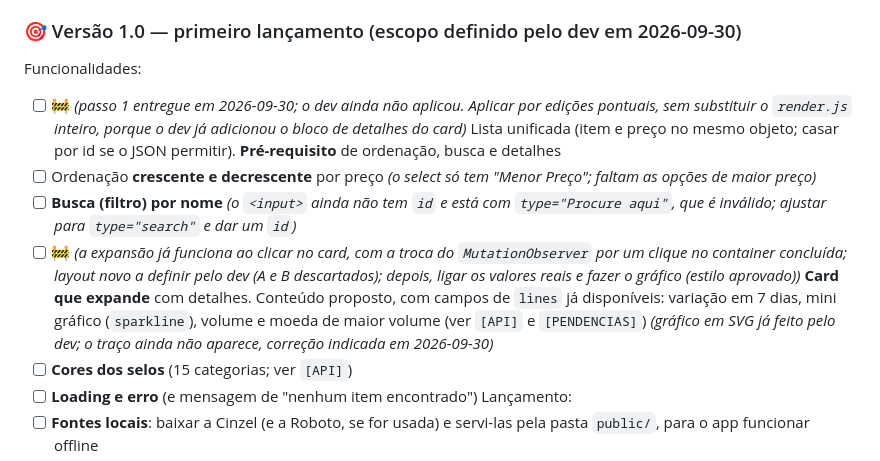
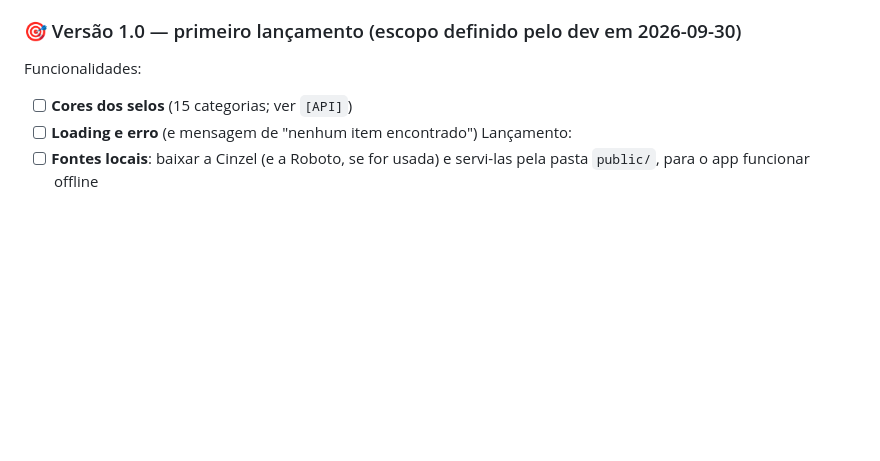
Before and after one commit to DanielATaborda/PO2API, a Markdown page: docs/PROJETO.md, the part around the change. GitHub-like rendering; blank space fills up the shorter version.

Commit message:
Update PROJETO.md
Removed outdated roadmap and checklist items, and updated the project scope and next steps for version 1.0.

```diff
--- a/docs/PROJETO.md
+++ b/docs/PROJETO.md
@@ -9,10 +9,6 @@ Marque `[x]` ao concluir. Agentes: trabalhem na **primeira fase com itens penden
 ### 🎯 Versão 1.0 — primeiro lançamento (escopo definido pelo dev em 2026-09-30)
 
 Funcionalidades:
-- [ ] 🚧 *(passo 1 entregue em 2026-09-30; o dev ainda não aplicou. Aplicar por edições pontuais, sem substituir o `render.js` inteiro, porque o dev já adicionou o bloco de detalhes do card)* Lista unificada (item e preço no mesmo objeto; casar por id se o JSON permitir). **Pré-requisito** de ordenação, busca e detalhes
-- [ ] Ordenação **crescente e decrescente** por preço *(o select só tem "Menor Preço"; faltam as opções de maior preço)*
-- [ ] **Busca (filtro) por nome** *(o `<input>` ainda não tem `id` e está com `type="Procure aqui"`, que é inválido; ajustar para `type="search"` e dar um `id`)*
-- [ ] 🚧 *(a expansão já funciona ao clicar no card, com a troca do `MutationObserver` por um clique no container concluída; layout novo a definir pelo dev (A e B descartados); depois, ligar os valores reais e fazer o gráfico (estilo aprovado))* **Card que expande** com detalhes. Conteúdo proposto, com campos de `lines` já disponíveis: variação em 7 dias, mini gráfico (`sparkline`), volume e moeda de maior volume (ver `[API]` e `[PENDENCIAS]`) *(gráfico em SVG já feito pelo dev; o traço ainda não aparece, correção indicada em 2026-09-30)*
 - [ ] **Cores dos selos** (15 categorias; ver `[API]`)
 - [ ] **Loading e erro** (e mensagem de "nenhum item encontrado")
 Lançamento:
```
